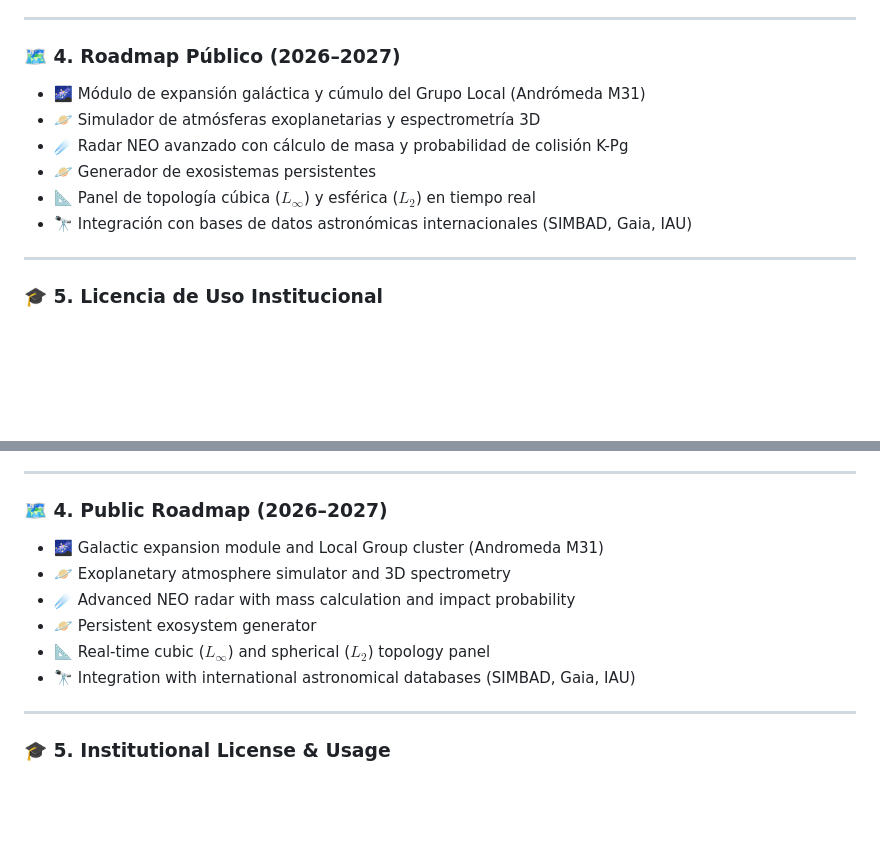
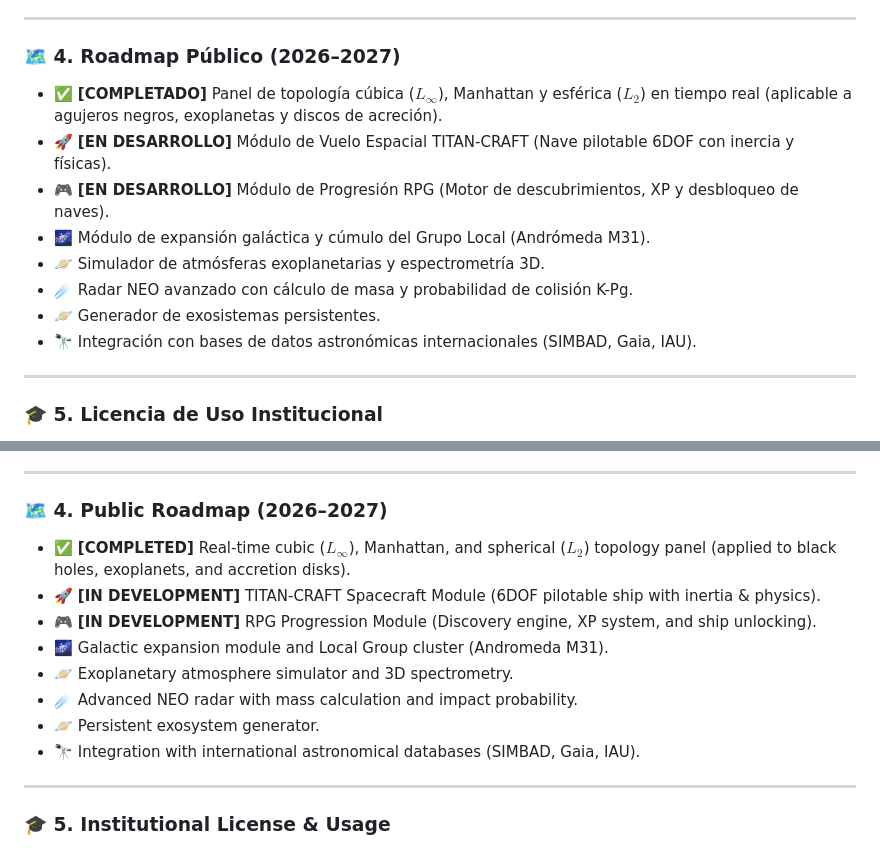
Before and after one commit to cyberenigma-lgtm/TITAN-Interactive-Cosmos-Lab, a Markdown page: README.md, 2 parts joined by grey strips. Drawn GitHub-style; blank space fills up the shorter version.

Commit message:
docs: Update README roadmaps with TITAN-CRAFT, RPG Progression, and completed Topology features in English and Spanish

```diff
--- a/README.md
+++ b/README.md
@@ -63,12 +63,14 @@ El laboratorio TITAN acepta contribuciones de desarrolladores, físicos, matemá
 ---
 
 ### 🗺️ 4. Roadmap Público (2026–2027)
-- 🌌 Módulo de expansión galáctica y cúmulo del Grupo Local (Andrómeda M31)
-- 🪐 Simulador de atmósferas exoplanetarias y espectrometría 3D
-- ☄️ Radar NEO avanzado con cálculo de masa y probabilidad de colisión K-Pg
-- 🪐 Generador de exosistemas persistentes
-- 📐 Panel de topología cúbica ($L_\infty$) y esférica ($L_2$) en tiempo real
-- 🔭 Integración con bases de datos astronómicas internacionales (SIMBAD, Gaia, IAU)
+- ✅ **[COMPLETADO]** Panel de topología cúbica ($L_\infty$), Manhattan y esférica ($L_2$) en tiempo real (aplicable a agujeros negros, exoplanetas y discos de acreción).
+- 🚀 **[EN DESARROLLO]** Módulo de Vuelo Espacial TITAN-CRAFT (Nave pilotable 6DOF con inercia y físicas).
+- 🎮 **[EN DESARROLLO]** Módulo de Progresión RPG (Motor de descubrimientos, XP y desbloqueo de naves).
+- 🌌 Módulo de expansión galáctica y cúmulo del Grupo Local (Andrómeda M31).
+- 🪐 Simulador de atmósferas exoplanetarias y espectrometría 3D.
+- ☄️ Radar NEO avanzado con cálculo de masa y probabilidad de colisión K-Pg.
+- 🪐 Generador de exosistemas persistentes.
+- 🔭 Integración con bases de datos astronómicas internacionales (SIMBAD, Gaia, IAU).
 
 ---
 
@@ -168,12 +170,14 @@ The TITAN laboratory welcomes contributions from developers, physicists, mathema
 ---
 
 ### 🗺️ 4. Public Roadmap (2026–2027)
-- 🌌 Galactic expansion module and Local Group cluster (Andromeda M31)
-- 🪐 Exoplanetary atmosphere simulator and 3D spectrometry
-- ☄️ Advanced NEO radar with mass calculation and impact probability
-- 🪐 Persistent exosystem generator
-- 📐 Real-time cubic ($L_\infty$) and spherical ($L_2$) topology panel
-- 🔭 Integration with international astronomical databases (SIMBAD, Gaia, IAU)
+- ✅ **[COMPLETED]** Real-time cubic ($L_\infty$), Manhattan, and spherical ($L_2$) topology panel (applied to black holes, exoplanets, and accretion disks).
+- 🚀 **[IN DEVELOPMENT]** TITAN-CRAFT Spacecraft Module (6DOF pilotable ship with inertia & physics).
+- 🎮 **[IN DEVELOPMENT]** RPG Progression Module (Discovery engine, XP system, and ship unlocking).
+- 🌌 Galactic expansion module and Local Group cluster (Andromeda M31).
+- 🪐 Exoplanetary atmosphere simulator and 3D spectrometry.
+- ☄️ Advanced NEO radar with mass calculation and impact probability.
+- 🪐 Persistent exosystem generator.
+- 🔭 Integration with international astronomical databases (SIMBAD, Gaia, IAU).
 
 ---
 
```
